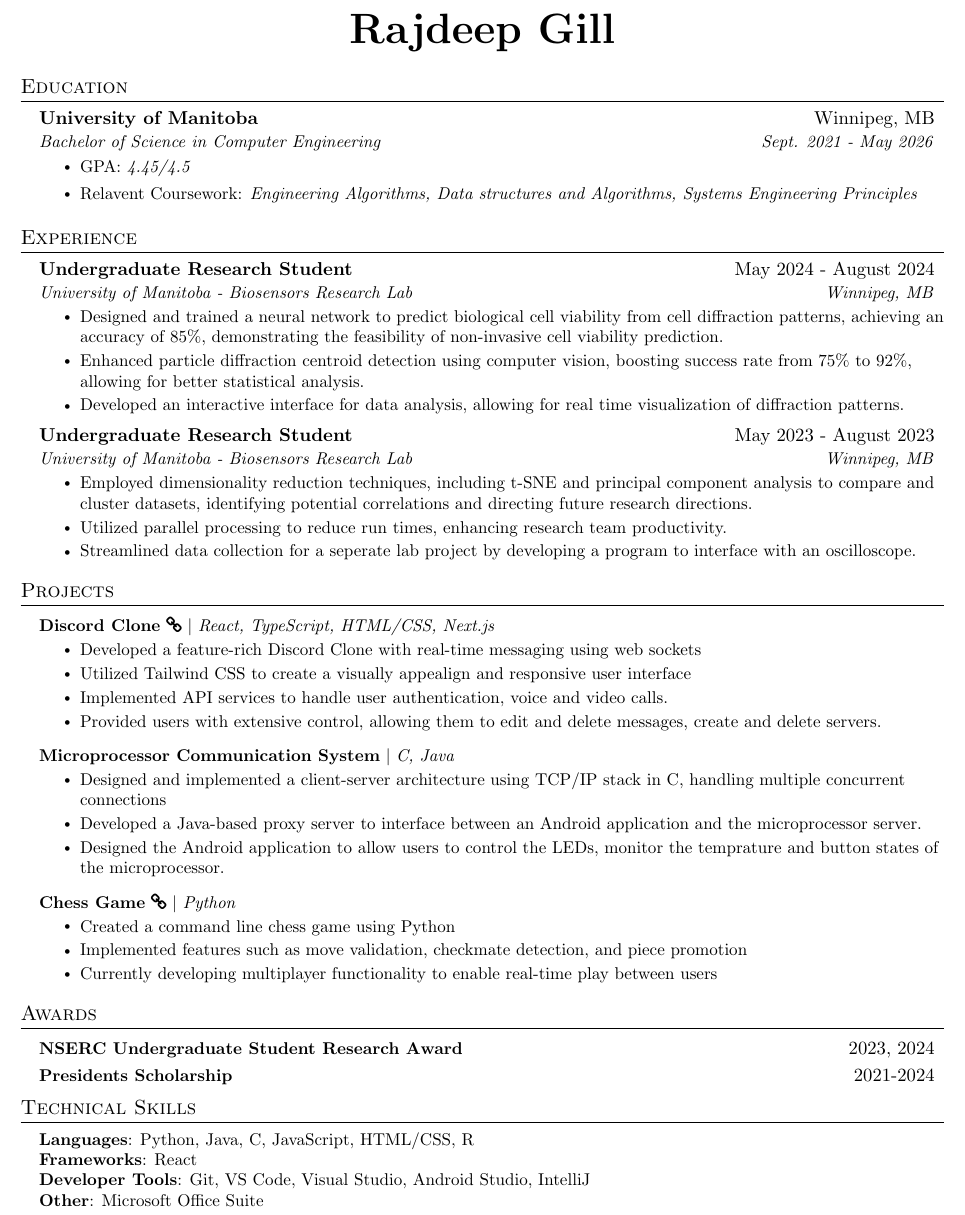
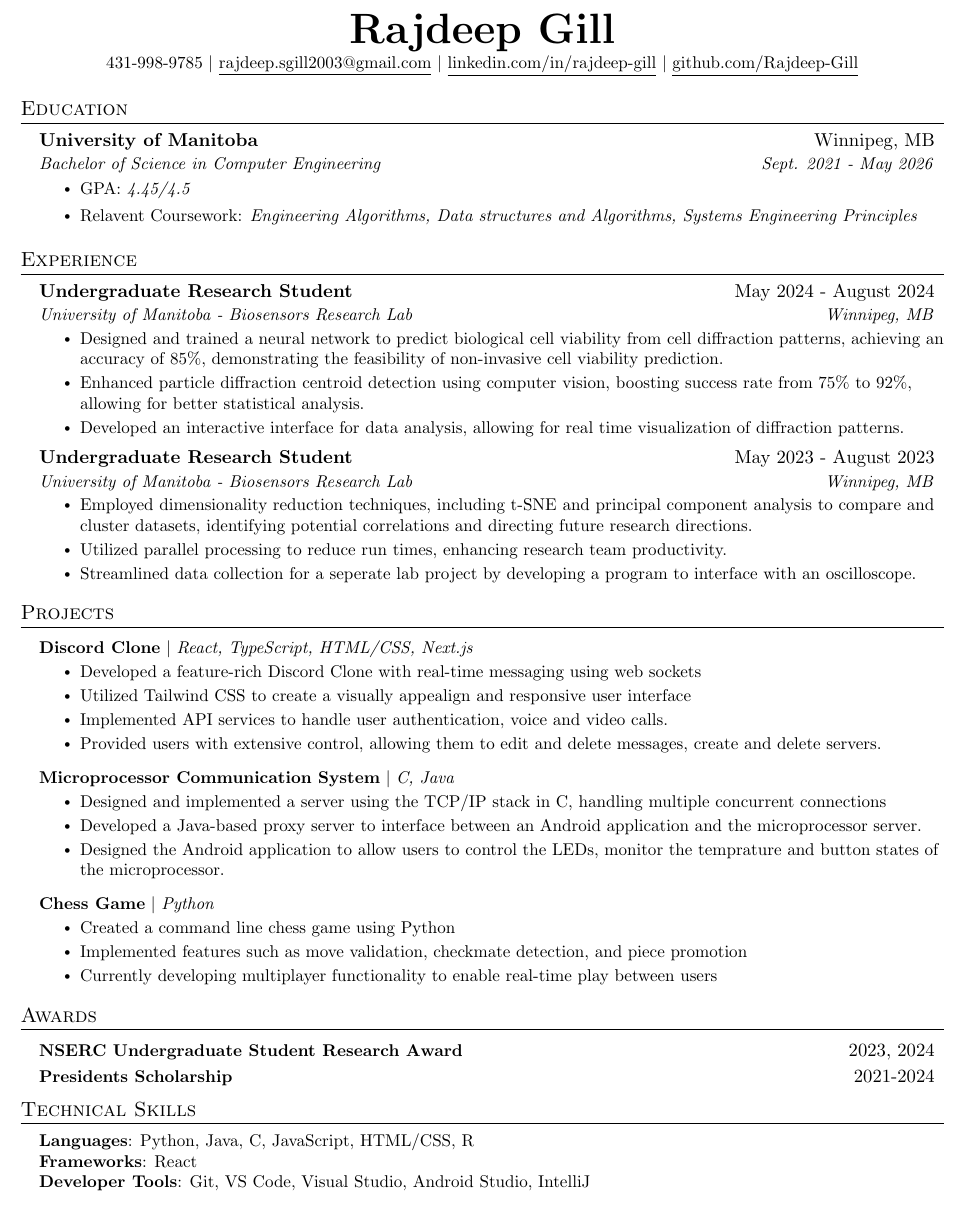
Before and after one commit to Rajdeep-Gill/Resume, a LaTeX CV (resume.tex): part of the page, cut so that both start at the same text. Compiled offline with pdfLaTeX.

Commit message:
Update Header Information and improve wording

```diff
--- a/resume.tex
+++ b/resume.tex
@@ -105,9 +105,9 @@
 
 \begin{center}
     \textbf{\Huge \scshape Rajdeep Gill} \\ \vspace{1pt}
-    %\small - $|$ \href{mailto:-}{\underline{-}} $|$
-    %\href{-}{\underline{-}} $|$
-    %\href{-}{\underline{-}}
+    \small 431-998-9785 $|$ \href{mailto:rajdeep.sgill2003@gmail.com}{\underline{rajdeep.sgill2003@gmail.com}} $|$
+    \href{https://www.linkedin.com/in/rajdeep-gill-4ab365220}{\underline{linkedin.com/in/rajdeep-gill}} $|$
+    \href{https://github.com/Rajdeep-Gill}{\underline{github.com/Rajdeep-Gill}}
 \end{center}
 
 
@@ -155,7 +155,7 @@
 %-----------PROJECTS-----------
 \section{Projects}
     \resumeSubHeadingListStart
-         \resumeProjectHeading{\href{-}{\textbf{Discord Clone} \faLink} $|$ \emph{React, TypeScript, HTML/CSS, Next.js}}{}
+         \resumeProjectHeading{{\textbf{Discord Clone}} $|$ \emph{React, TypeScript, HTML/CSS, Next.js}}{}
 			\resumeItemListStart
 				\resumeItem{Developed a feature-rich Discord Clone with real-time messaging using web sockets}
         \resumeItem{Utilized Tailwind CSS to create a visually appealign and responsive user interface}
@@ -165,12 +165,12 @@
 
           \resumeProjectHeading{\textbf{Microprocessor Communication System} $|$ \emph{C, Java}}{}
         \resumeItemListStart
-          \resumeItem{Designed and implemented a client-server architecture using TCP/IP stack in C, handling multiple concurrent connections}
+          \resumeItem{Designed and implemented a server using the TCP/IP stack in C, handling multiple concurrent connections}
           \resumeItem{Developed a Java-based proxy server to interface between an Android application and the microprocessor server.}
           \resumeItem{Designed the Android application to allow users to control the LEDs, monitor the temprature and button states of the microprocessor.}
         \resumeItemListEnd
 
-        \resumeProjectHeading{\href{-}{\textbf{Chess Game} \faLink} $|$ \emph{Python}}{}
+        \resumeProjectHeading{{\textbf{Chess Game}} $|$ \emph{Python}}{}
           	\resumeItemListStart
             	\resumeItem{Created a command line chess game using Python}
             	\resumeItem{Implemented features such as move validation, checkmate detection, and piece promotion}
@@ -199,7 +199,6 @@
 		\textbf{Languages}{: Python, Java, C, JavaScript, HTML/CSS, R} \\
 		\textbf{Frameworks}{: React} \\
 		\textbf{Developer Tools}{: Git, VS Code, Visual Studio, Android Studio, IntelliJ} \\
-		\textbf{Other}{: Microsoft Office Suite}
     }}
  \end{itemize}
 %-------------------------------------------
```
Also changed, not shown: resume.pdf.
